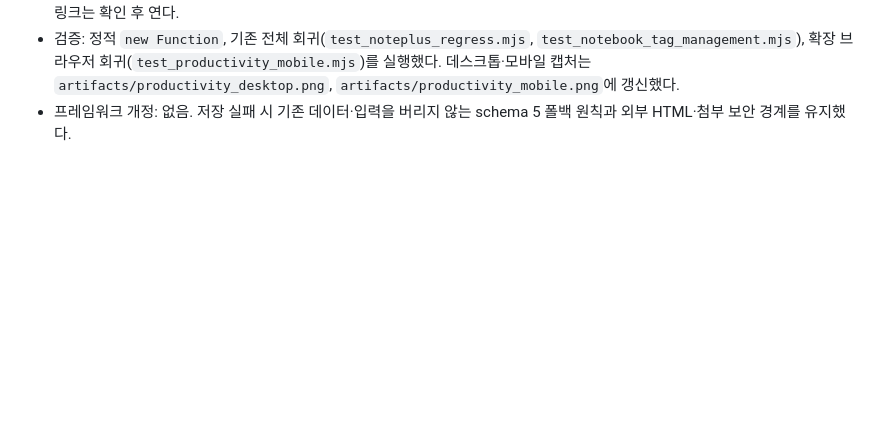
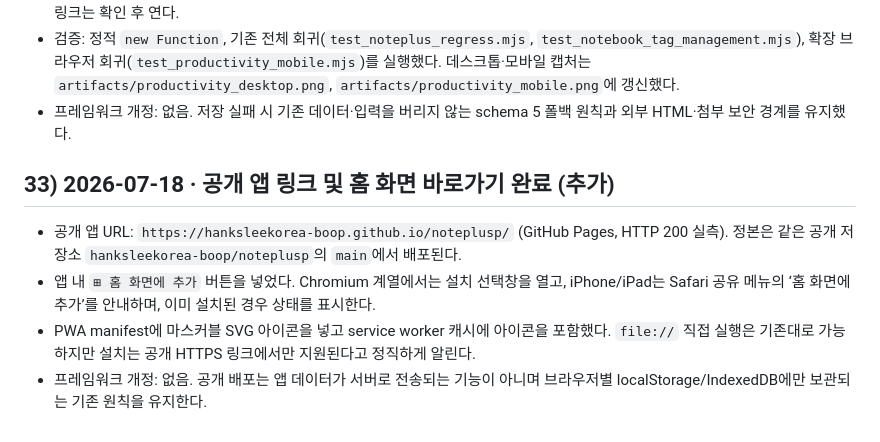
Before and after one commit to hanksleekorea-boop/noteplusp, a Markdown page: 진행문서_앱창작.md, the part around the change. Drawn GitHub-style; blank space fills up the shorter version.

```diff
--- a/진행문서_앱창작.md
+++ b/진행문서_앱창작.md
@@ -265,3 +265,9 @@ v5 완료·3중 저장·인수인계 완비. 다음: B(첨부/IndexedDB) 또는
 - HTML·텍스트·Markdown 내보내기를 제공하며 HTML은 저장된 신뢰 HTML을 쓰지 않고 기존 새니타이저 결과만 사용한다. 외부 링크는 확인 후 연다.
 - 검증: 정적 `new Function`, 기존 전체 회귀(`test_noteplus_regress.mjs`, `test_notebook_tag_management.mjs`), 확장 브라우저 회귀(`test_productivity_mobile.mjs`)를 실행했다. 데스크톱·모바일 캡처는 `artifacts/productivity_desktop.png`, `artifacts/productivity_mobile.png`에 갱신했다.
 - 프레임워크 개정: 없음. 저장 실패 시 기존 데이터·입력을 버리지 않는 schema 5 폴백 원칙과 외부 HTML·첨부 보안 경계를 유지했다.
+
+## 33) 2026-07-18 · 공개 앱 링크 및 홈 화면 바로가기 완료 (추가)
+- 공개 앱 URL: `https://hanksleekorea-boop.github.io/noteplusp/` (GitHub Pages, HTTP 200 실측). 정본은 같은 공개 저장소 `hanksleekorea-boop/noteplusp`의 `main`에서 배포된다.
+- 앱 내 `⊞ 홈 화면에 추가` 버튼을 넣었다. Chromium 계열에서는 설치 선택창을 열고, iPhone/iPad는 Safari 공유 메뉴의 ‘홈 화면에 추가’를 안내하며, 이미 설치된 경우 상태를 표시한다.
+- PWA manifest에 마스커블 SVG 아이콘을 넣고 service worker 캐시에 아이콘을 포함했다. `file://` 직접 실행은 기존대로 가능하지만 설치는 공개 HTTPS 링크에서만 지원된다고 정직하게 알린다.
+- 프레임워크 개정: 없음. 공개 배포는 앱 데이터가 서버로 전송되는 기능이 아니며 브라우저별 localStorage/IndexedDB에만 보관되는 기존 원칙을 유지한다.
```
Also changed, not shown: HANDOVER_인수인계.md (+6 -0 lines), NEXT_PRIORITIES.md (+1 -1 lines).
